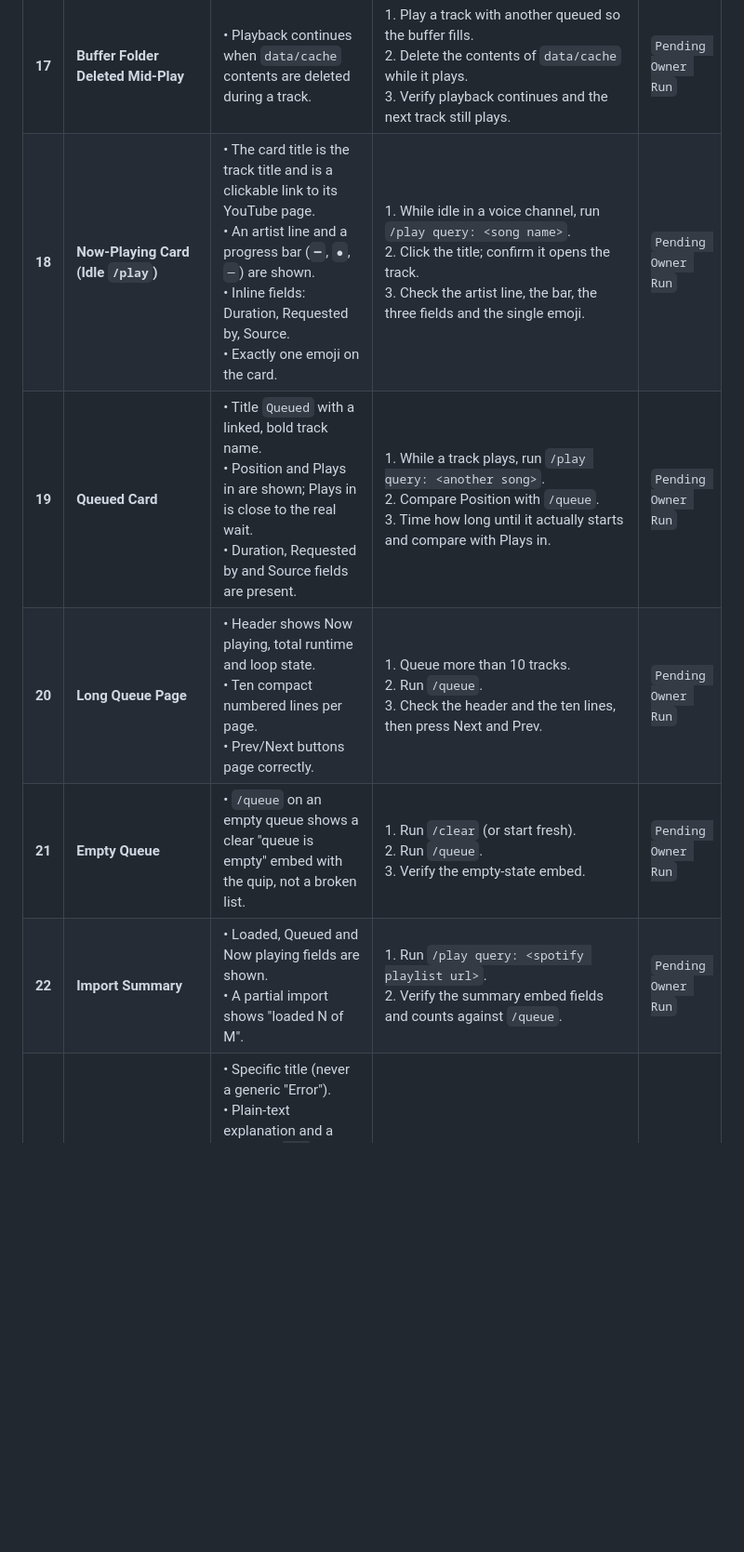
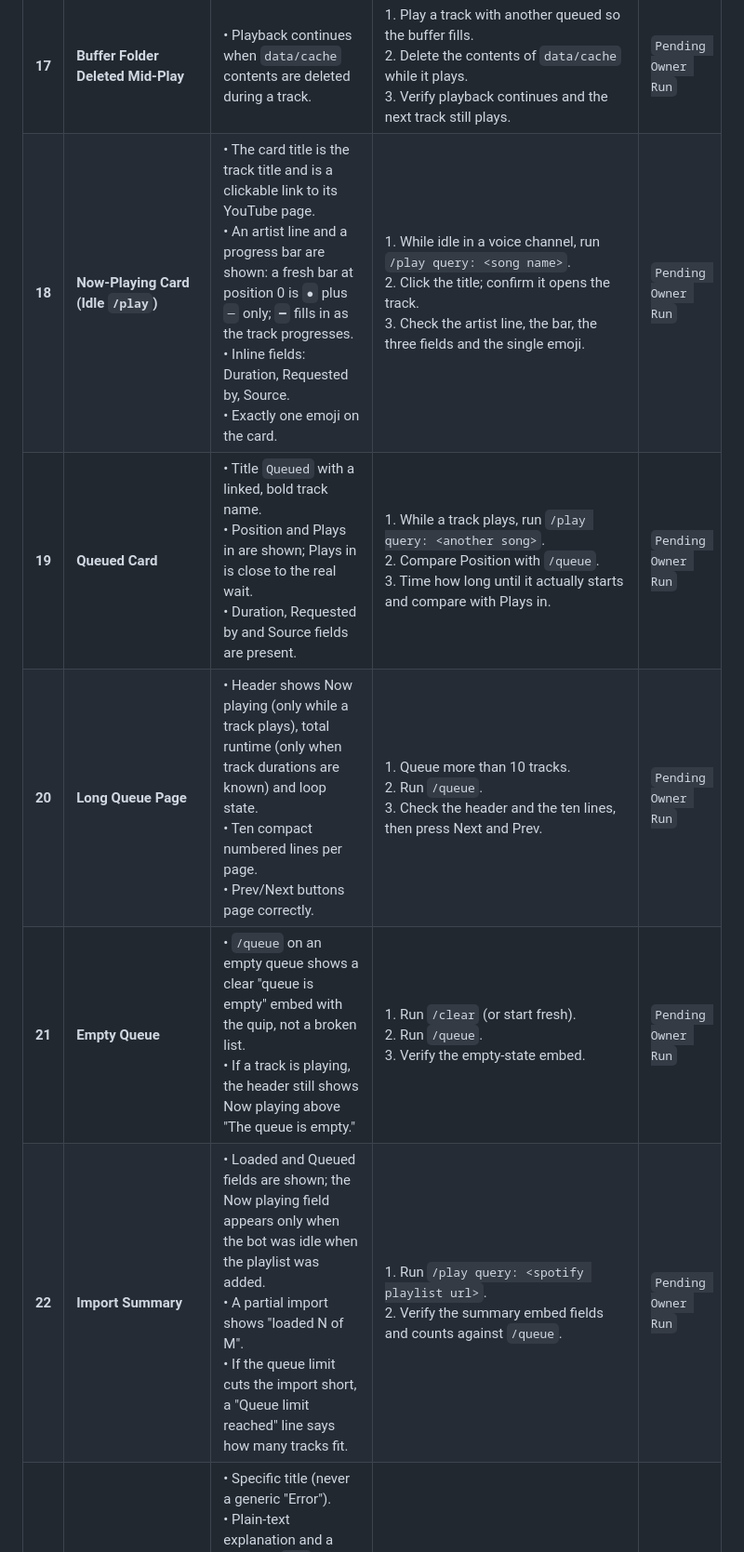
Before and after one commit to JadeGrey/yokai-mark-V, a Markdown page: QA.md, the part around one of its changes. Shown at 93% size. Rendered like a GitHub page; blank space fills up the shorter version.

Commit message:
docs: correct the /diag amber rule, recommendation layout, emoji rule and QA expectations
Co-Authored-By: Claude Sonnet 5 <noreply@anthropic.com>

```diff
--- a/QA.md
+++ b/QA.md
@@ -25,10 +25,10 @@ This document details the 25 manual verification procedures to validate Yokai Ma
 | **15** | **Stop While Looping** | • `/stop` clears the queue and the looped track does not return. | 1. `/loop mode: track` while a track plays.<br>2. Run `/stop`.<br>3. Run `/play` with a new track and confirm the old one does not return. | `Pending Owner Run` |
 | **16** | **Wi-Fi Drop Mid-Track** | • Playback resumes, or skips cleanly, after a 5 s network loss.<br>• No crash and no silent hang. | 1. During playback, disconnect Wi-Fi for 5 seconds, then reconnect.<br>2. Verify audio resumes (or the bot skips to the next track cleanly). | `Pending Owner Run` |
 | **17** | **Buffer Folder Deleted Mid-Play** | • Playback continues when `data/cache` contents are deleted during a track. | 1. Play a track with another queued so the buffer fills.<br>2. Delete the contents of `data/cache` while it plays.<br>3. Verify playback continues and the next track still plays. | `Pending Owner Run` |
-| **18** | **Now-Playing Card (Idle `/play`)** | • The card title is the track title and is a clickable link to its YouTube page.<br>• An artist line and a progress bar (`━`, `●`, `─`) are shown.<br>• Inline fields: Duration, Requested by, Source.<br>• Exactly one emoji on the card. | 1. While idle in a voice channel, run `/play query: <song name>`.<br>2. Click the title; confirm it opens the track.<br>3. Check the artist line, the bar, the three fields and the single emoji. | `Pending Owner Run` |
+| **18** | **Now-Playing Card (Idle `/play`)** | • The card title is the track title and is a clickable link to its YouTube page.<br>• An artist line and a progress bar are shown: a fresh bar at position 0 is `●` plus `─` only; `━` fills in as the track progresses.<br>• Inline fields: Duration, Requested by, Source.<br>• Exactly one emoji on the card. | 1. While idle in a voice channel, run `/play query: <song name>`.<br>2. Click the title; confirm it opens the track.<br>3. Check the artist line, the bar, the three fields and the single emoji. | `Pending Owner Run` |
 | **19** | **Queued Card** | • Title `Queued` with a linked, bold track name.<br>• Position and Plays in are shown; Plays in is close to the real wait.<br>• Duration, Requested by and Source fields are present. | 1. While a track plays, run `/play query: <another song>`.<br>2. Compare Position with `/queue`.<br>3. Time how long until it actually starts and compare with Plays in. | `Pending Owner Run` |
-| **20** | **Long Queue Page** | • Header shows Now playing, total runtime and loop state.<br>• Ten compact numbered lines per page.<br>• Prev/Next buttons page correctly. | 1. Queue more than 10 tracks.<br>2. Run `/queue`.<br>3. Check the header and the ten lines, then press Next and Prev. | `Pending Owner Run` |
-| **21** | **Empty Queue** | • `/queue` on an empty queue shows a clear "queue is empty" embed with the quip, not a broken list. | 1. Run `/clear` (or start fresh).<br>2. Run `/queue`.<br>3. Verify the empty-state embed. | `Pending Owner Run` |
-| **22** | **Import Summary** | • Loaded, Queued and Now playing fields are shown.<br>• A partial import shows "loaded N of M". | 1. Run `/play query: <spotify playlist url>`.<br>2. Verify the summary embed fields and counts against `/queue`. | `Pending Owner Run` |
+| **20** | **Long Queue Page** | • Header shows Now playing (only while a track plays), total runtime (only when track durations are known) and loop state.<br>• Ten compact numbered lines per page.<br>• Prev/Next buttons page correctly. | 1. Queue more than 10 tracks.<br>2. Run `/queue`.<br>3. Check the header and the ten lines, then press Next and Prev. | `Pending Owner Run` |
+| **21** | **Empty Queue** | • `/queue` on an empty queue shows a clear "queue is empty" embed with the quip, not a broken list.<br>• If a track is playing, the header still shows Now playing above "The queue is empty." | 1. Run `/clear` (or start fresh).<br>2. Run `/queue`.<br>3. Verify the empty-state embed. | `Pending Owner Run` |
+| **22** | **Import Summary** | • Loaded and Queued fields are shown; the Now playing field appears only when the bot was idle when the playlist was added.<br>• A partial import shows "loaded N of M".<br>• If the queue limit cuts the import short, a "Queue limit reached" line says how many tracks fit. | 1. Run `/play query: <spotify playlist url>`.<br>2. Verify the summary embed fields and counts against `/queue`. | `Pending Owner Run` |
 | **23** | **Error Embed Shape** | • Specific title (never a generic "Error").<br>• Plain-text explanation and a separate `Try` field.<br>• The quip appears only in the footer; one emoji in the title.<br>• The unsupported-link error is ephemeral (only you see it). Errors after a search has started (for example "Nothing found") are visible to the channel, because Discord fixes a deferred reply's visibility when it is deferred. | 1. Run `/play query: <unsupported link>`.<br>2. Leave the voice channel and run `/play query: test`.<br>3. Check each error embed for the shape above. | `Pending Owner Run` |
 | **24** | **Markdown Escaping** | • A track title containing markdown or a bracketed link renders as plain text and is never a live link. | 1. Search for or play a track whose title includes `[text](url)`, `*`, or `_`.<br>2. Check the now-playing, queued and queue embeds: the text is literal and nothing extra is clickable. | `Pending Owner Run` |
```
Also changed, not shown: other parts of QA.md (+1 -1 lines), SPEC.md (+5 -5 lines).
